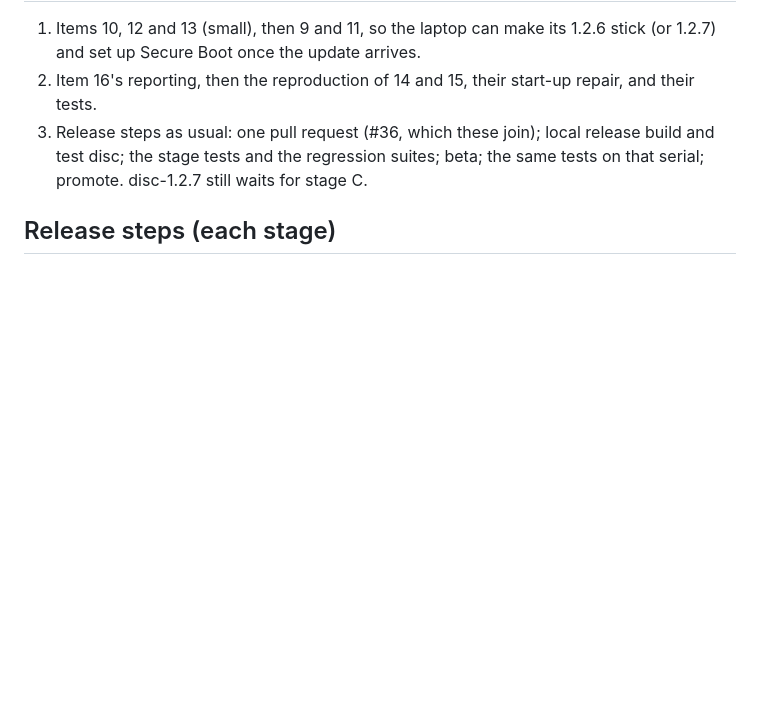
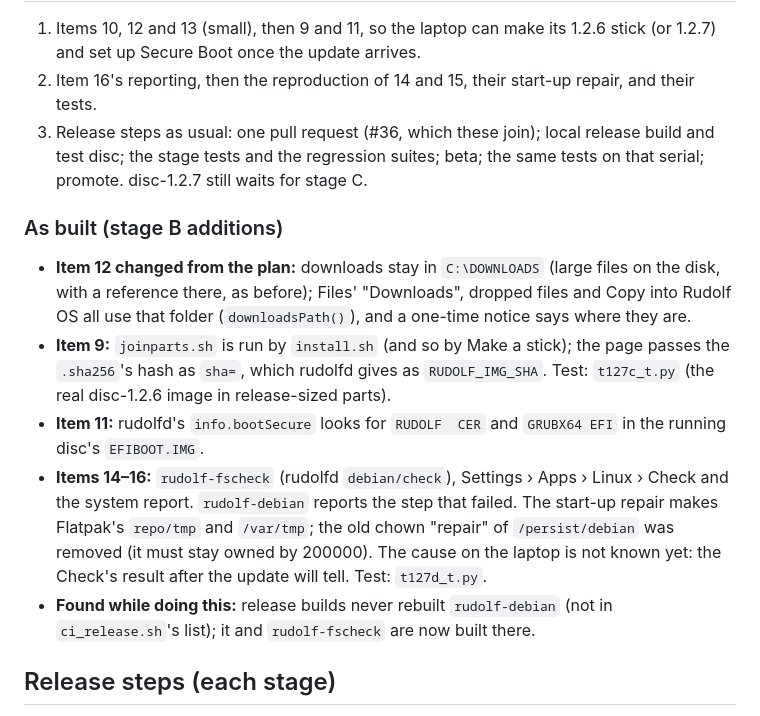
Before and after one commit to merciless146/RudolfOS, a Markdown page: docs/plan-1.2.6.md, the part around the change. Drawn GitHub-style; blank space fills up the shorter version.

```diff
--- a/docs/plan-1.2.6.md
+++ b/docs/plan-1.2.6.md
@@ -491,6 +491,21 @@ that setting is worth trying (one restart). Nothing changes in 1.2.7.
 3. Release steps as usual: one pull request (#36, which these join); local release build and test disc; the stage
    tests and the regression suites; beta; the same tests on that serial; promote. disc-1.2.7 still waits for stage C.
 
+### As built (stage B additions)
+- **Item 12 changed from the plan:** downloads stay in `C:\DOWNLOADS` (large files on the disk, with a reference
+  there, as before); Files' "Downloads", dropped files and Copy into Rudolf OS all use that folder (`downloadsPath()`),
+  and a one-time notice says where they are.
+- **Item 9:** `joinparts.sh` is run by `install.sh` (and so by Make a stick); the page passes the `.sha256`'s hash as
+  `sha=`, which rudolfd gives as `RUDOLF_IMG_SHA`. Test: `t127c_t.py` (the real disc-1.2.6 image in release-sized parts).
+- **Item 11:** rudolfd's `info.bootSecure` looks for `RUDOLF  CER` and `GRUBX64 EFI` in the running disc's
+  `EFIBOOT.IMG`.
+- **Items 14–16:** `rudolf-fscheck` (rudolfd `debian/check`), Settings › Apps › Linux › Check and the system report.
+  `rudolf-debian` reports the step that failed. The start-up repair makes Flatpak's `repo/tmp` and `/var/tmp`; the
+  old chown "repair" of `/persist/debian` was removed (it must stay owned by 200000). The cause on the laptop is not
+  known yet: the Check's result after the update will tell. Test: `t127d_t.py`.
+- **Found while doing this:** release builds never rebuilt `rudolf-debian` (not in `ci_release.sh`'s list); it and
+  `rudolf-fscheck` are now built there.
+
 ## Release steps (each stage)
 1. Branch `rudolf-1.2.6-a`, `rudolf-1.2.7-b`, `rudolf-1.2.7-c`; implement, host tests, local release build from the
    published beta.
```
Also changed, not shown: CHANGELOG.md (+8 -1 lines).
